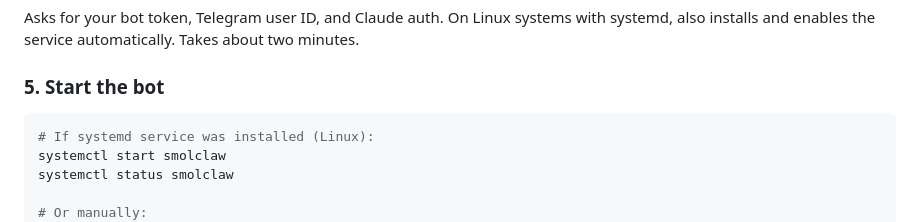
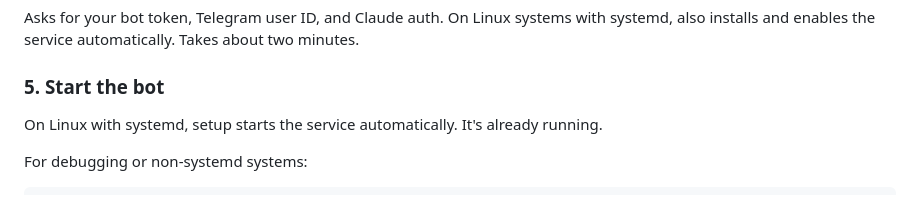
Before and after one commit to saikatkumardey/smolclaw, a Markdown page: README.md, the part around the change. Drawn GitHub-style.

Commit message:
docs: simplify setup step 5, systemd service starts automatically

````diff
--- a/README.md
+++ b/README.md
@@ -59,12 +59,11 @@ Asks for your bot token, Telegram user ID, and Claude auth. On Linux systems wit
 
 ### 5. Start the bot
 
+On Linux with systemd, setup starts the service automatically. It's already running.
+
+For debugging or non-systemd systems:
+
 ```bash
-# If systemd service was installed (Linux):
-systemctl start smolclaw
-systemctl status smolclaw
-
-# Or manually:
 smolclaw start              # background daemon
 smolclaw start --foreground # foreground (useful for debugging)
 smolclaw logs               # view output
````
